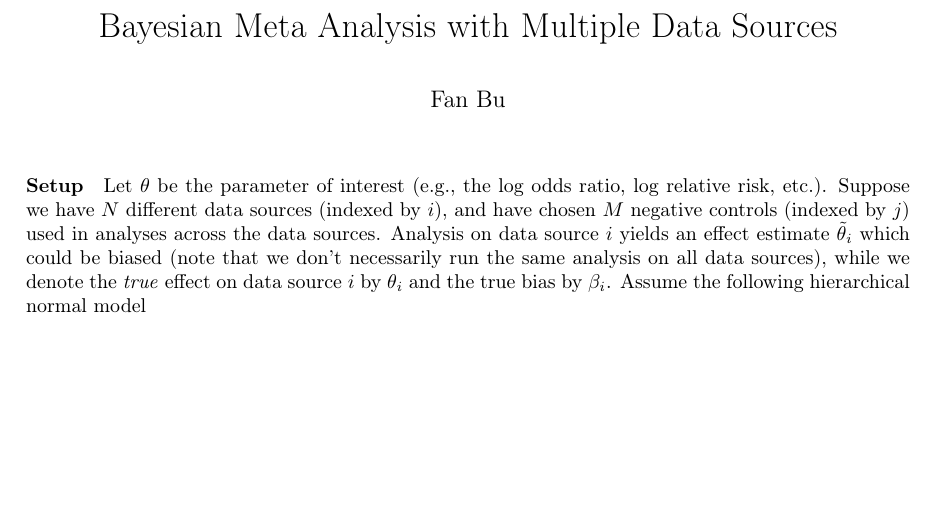
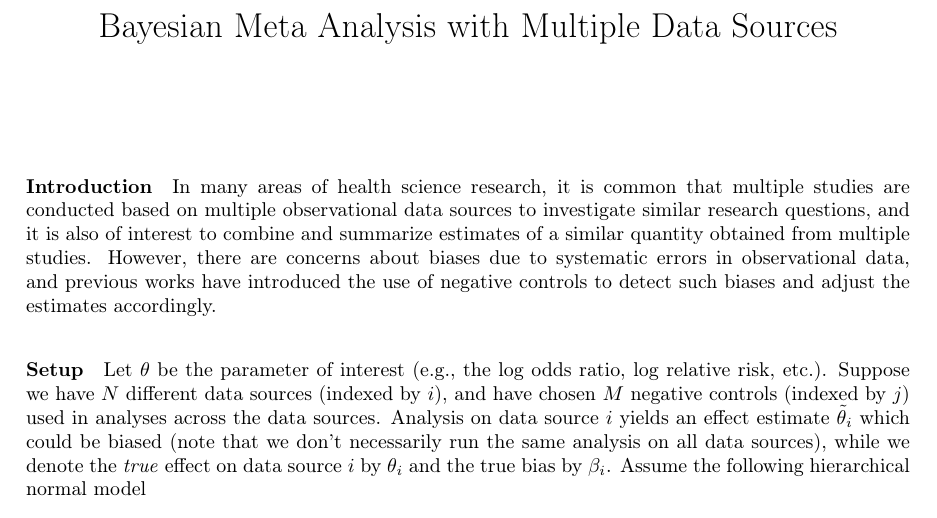
Before and after one commit to fanbu1995/BayesianMetaAnalysis, a LaTeX document (main.tex): part of page 1 of 2, cut so that both start at the same text, the shorter picture padded with empty space. Compiled offline with pdfLaTeX.

Commit message:
create short into

```diff
--- a/main.tex
+++ b/main.tex
@@ -14,12 +14,12 @@
 \usepackage{float}
 \usepackage{url}
 \usepackage{multicol}
-\usepackage{natbib}
+\usepackage[round]{natbib}
 \usepackage{color}
 \usepackage[dvipsnames]{xcolor}
 
 \title{Bayesian Meta Analysis with Multiple Data Sources}
-\author{Fan Bu}
+\author{}
 \date{}
 
 \begin{document}
@@ -27,6 +27,8 @@
 \maketitle
 
 %\section{Introduction}
+
+\paragraph{Introduction} In many areas of health science research, it is common that multiple studies are conducted based on multiple observational data sources to investigate similar research questions, and it is also of interest to combine and summarize estimates of a similar quantity obtained from multiple studies. However, there are concerns about biases due to systematic errors in observational data, and previous works have introduced the use of negative controls to detect such biases and adjust the estimates accordingly.
 
 \paragraph{Setup}
 Let $\theta$ be the parameter of interest (e.g., the log odds ratio, log relative risk, etc.). Suppose we have $N$ different data sources (indexed by $i$), and have chosen $M$ negative controls (indexed by $j$) used in analyses across the data sources. Analysis on data source $i$ yields an effect estimate $\tilde{\theta}_i$ which could be biased (note that we don't necessarily run the same analysis on all data sources), while we denote the \emph{true} effect on data source $i$ by $\theta_i$ and the true bias by $\beta_i$. Assume the following hierarchical normal model
```
Also changed, not shown: ref.bib (added).
